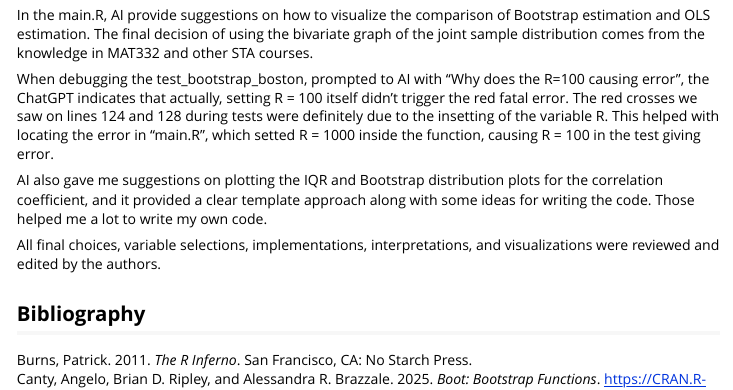
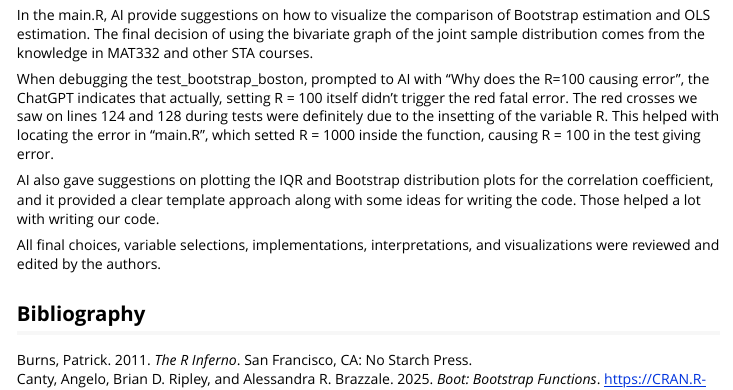
Before and after one commit to clara0510huang/sta380-group-project, an R Markdown document (submission/Basic Implementation/Vingnette.Rmd): the page in a window 1100 px wide, from 11210 px down. The pictures show the output file submission/Basic Implementation/Vingnette.html that the author committed with the source, opened offline.

Commit message:
small change

```diff
--- a/submission/Basic Implementation/Vingnette.Rmd
+++ b/submission/Basic Implementation/Vingnette.Rmd
@@ -212,7 +212,7 @@ In the main.R,  AI provide suggestions on how to visualize the comparison of Boo
 
 When debugging the test_bootstrap_boston, prompted to AI with "Why does the R=100 causing error", the ChatGPT indicates that actually, setting R = 100 itself didn't trigger the red fatal error. The red crosses we saw on lines 124 and 128 during tests were definitely due to the insetting of the variable R. This helped with locating the error in "main.R", which setted R = 1000 inside the function, causing R = 100 in the test giving error.
 
-AI also gave me suggestions on plotting the IQR and Bootstrap distribution plots for the correlation coefficient, and it provided a clear template approach along with some ideas for writing the code. Those helped me a lot to write my own code.
+AI also gave  suggestions on plotting the IQR and Bootstrap distribution plots for the correlation coefficient, and it provided a clear template approach along with some ideas for writing the code. Those helped a lot with writing our code.
 
 All final choices, variable selections, implementations, interpretations, and visualizations were reviewed and edited by the authors.
 
```
Also changed, not shown: submission/Basic Implementation/Vingnette.html.
